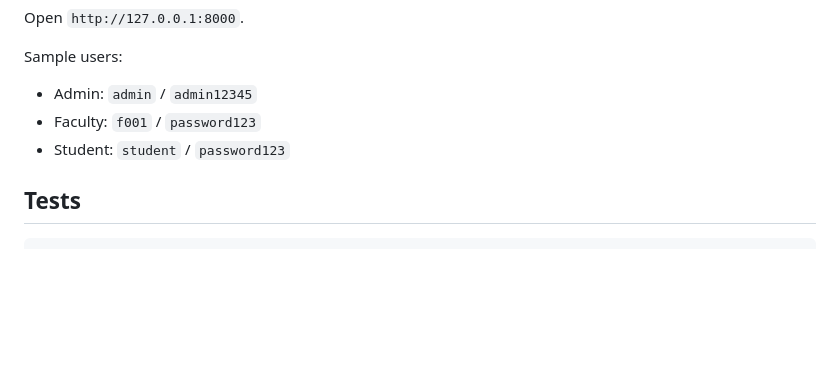
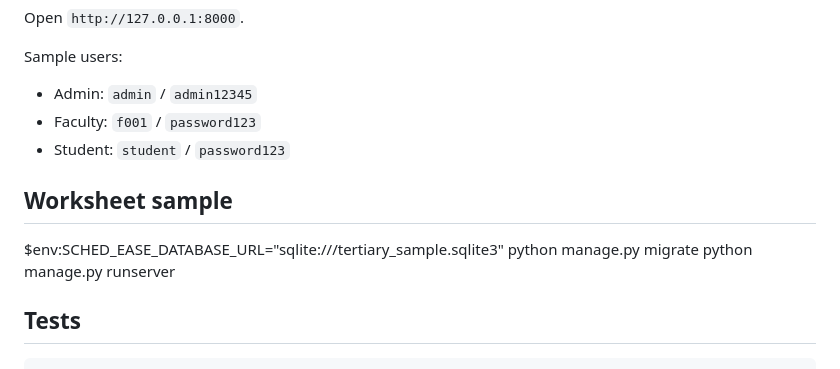
Before and after one commit to JayCeee01/SchedEase-Prototype, a Markdown page: README.md, the part around the change. Drawn GitHub-style; blank space fills up the shorter version.

````diff
--- a/README.md
+++ b/README.md
@@ -67,6 +67,11 @@ Sample users:
 - Faculty: `f001` / `password123`
 - Student: `student` / `password123`
 
+## Worksheet sample
+$env:SCHED_EASE_DATABASE_URL="sqlite:///tertiary_sample.sqlite3"
+python manage.py migrate
+python manage.py runserver
+
 ## Tests
 
 ```powershell
````
